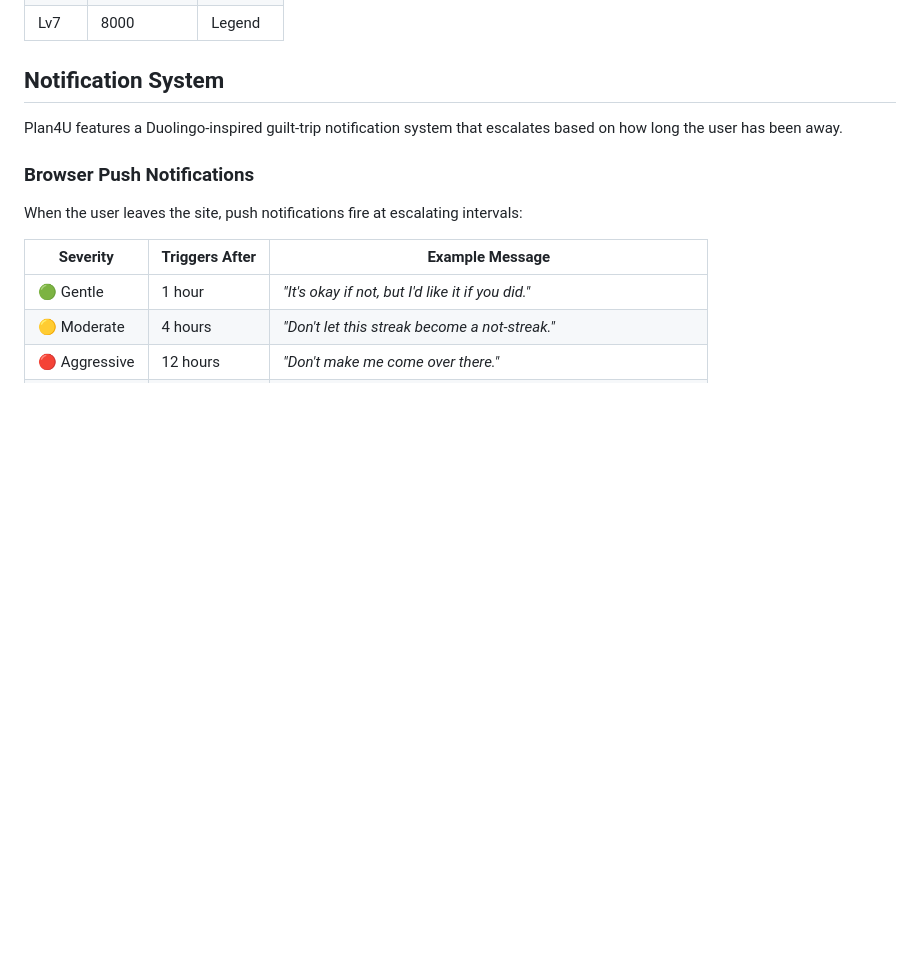
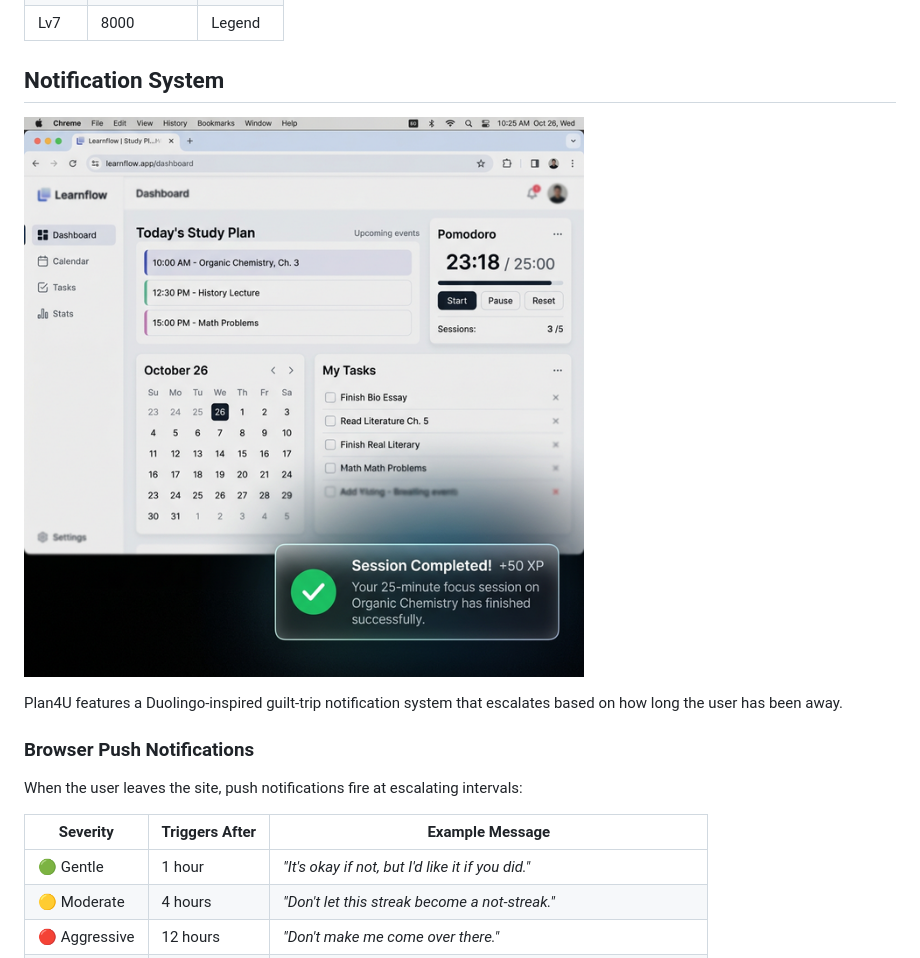
Before and after one commit to sahil007-ai/raisoni, a Markdown page: README.md, the part around the change. Rendered like a GitHub page; pictures changed too: assets/notification.png (added); blank space fills up the shorter version.

Commit message:
docs: add notification screenshot to README

```diff
--- a/README.md
+++ b/README.md
@@ -289,6 +289,8 @@ Open the project in VS Code and use the Live Server extension.
 
 ## Notification System
 
+![Notification Example](assets/notification.png)
+
 Plan4U features a Duolingo-inspired guilt-trip notification system that escalates based on how long the user has been away.
 
 ### Browser Push Notifications
```
